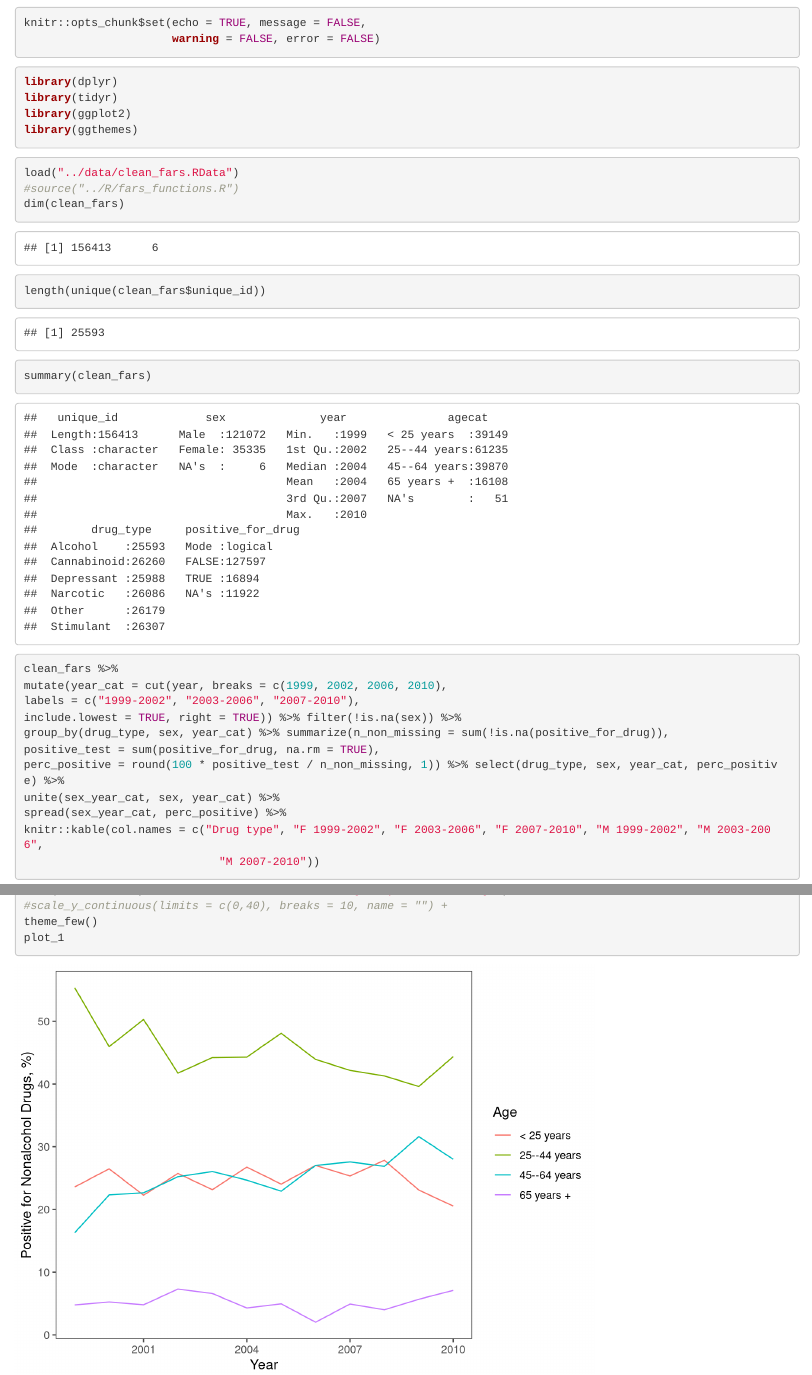
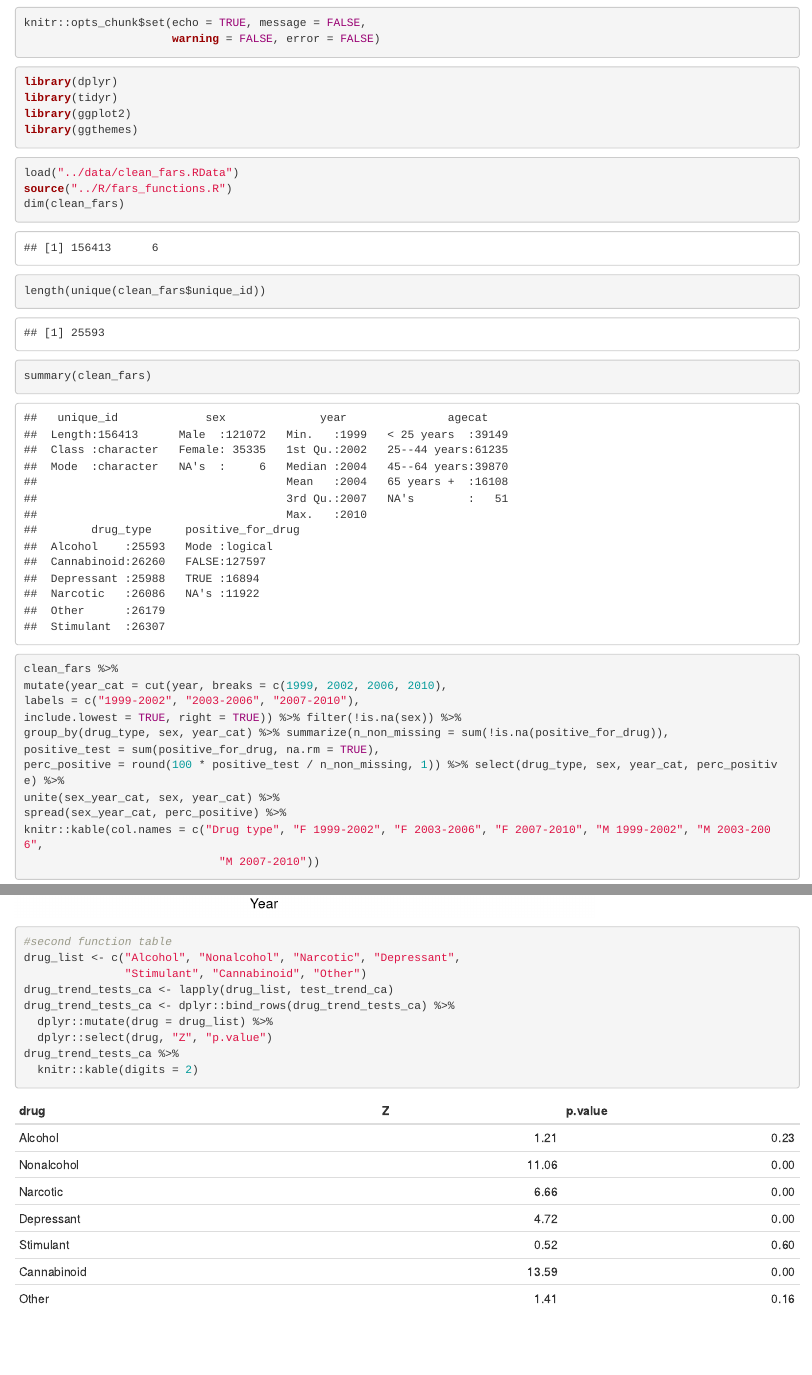
Before and after one commit to k8huebner/fars_analysis, an R Markdown document (writing/fars_analysis.Rmd): the page in a window 1100 px wide, from 120 px down, and a second part further down, joined at a grey line. Rendered offline with R 4.5, knitr and Pandoc, with nearby package versions.

````diff
--- a/R/fars_functions.R
+++ b/R/fars_functions.R
@@ -23,15 +23,18 @@
     nonalcohol <- df %>%
       mutate(alchyesno = drug_type != "Alcohol") %>%
       filter(alchyesno == "TRUE") %>%
-      select("unique_id", "sex", "year", "agecat", "positive_for_drug") %>%
+      group_by(unique_id, year) %>%
+      summarize(positive_for_drug = any(positive_for_drug, na.rm = TRUE)) %>%
+      ungroup() %>%
       mutate(drug_type = "Nonalcohol") %>%
       group_by(year) %>%
       summarize(positive = sum(positive_for_drug, na.rm = TRUE),
                 trials = sum(!is.na(positive_for_drug)))
     ca_alcohol <- prop.trend.test(x = nonalcohol$positive,
                                   n = nonalcohol$trials)
-    sqrt(ca_alcohol$statistic)
-
+    ca_alcohol <- data.frame(Z = sqrt(ca_alcohol$statistic), p.value = ca_alcohol$p.value)
+    row.names(ca_alcohol) <- NULL
+    as_tibble(ca_alcohol)
   }
   else {
     to_test <- df %>%
@@ -41,26 +44,16 @@
                 trials = sum(!is.na(positive_for_drug)))
     ca_alcohol <- prop.trend.test(x = to_test$positive,
                                   n = to_test$trials)
-    #sqrt(ca_alcohol$statistic)
-    ca_alcohol <- c(sqrt(ca_alcohol$statistic), ca_alcohol$p.value)
-    #titles <- c("Z", "p.value")
-    #final <- data.frame(titles, ca_alcohol)
+
+    ca_alcohol <- data.frame(Z = sqrt(ca_alcohol$statistic), p.value = ca_alcohol$p.value)
+    row.names(ca_alcohol) <- NULL
+    as_tibble(ca_alcohol)
   }
 }
 
 #test of second function
-X <- test_trend_ca(drug = "Stimulant")
+X <- test_trend_ca(drug = "Nonalcohol")
 
-
-##
-drug_list <- c("Alcohol", "Nonalcohol", "Narcotic", "Depressant",
-               "Stimulant", "Cannabinoid", "Other")
-drug_trend_tests_ca <- lapply(drug_list, test_trend_ca)
-drug_trend_tests_ca <- dplyr::bind_rows(drug_trend_tests_ca) %>%
-  dplyr::mutate(drug = drug_list) %>%
-  dplyr::select(drug, "X-squared", 2)
-drug_trend_tests_ca %>%
-  knitr::kable()
 
 #third function
 
@@ -70,7 +63,9 @@
     nonalcohol <- df %>%
       mutate(alchyesno = drug_type != "Alcohol") %>%
       filter(alchyesno == "TRUE") %>%
-      select("unique_id", "sex", "year", "agecat", "positive_for_drug") %>%
+      group_by(unique_id, year) %>%
+      summarize(positive_for_drug = any(positive_for_drug, na.rm = TRUE)) %>%
+      ungroup() %>%
       mutate(drug_type = "Nonalcohol")
     log_reg <- glm(positive_for_drug ~ year, data = nonalcohol,
                    family = binomial(link = "logit"))
--- a/writing/fars_analysis.Rmd
+++ b/writing/fars_analysis.Rmd
@@ -21,7 +21,7 @@
 
 ```{r}
 load("../data/clean_fars.RData")
-#source("../R/fars_functions.R")
+source("../R/fars_functions.R")
 dim(clean_fars)
 length(unique(clean_fars$unique_id))
 summary(clean_fars)
@@ -87,3 +87,16 @@
 
 
 ```
+
+
+```{r}
+#second function table
+drug_list <- c("Alcohol", "Nonalcohol", "Narcotic", "Depressant",
+               "Stimulant", "Cannabinoid", "Other")
+drug_trend_tests_ca <- lapply(drug_list, test_trend_ca)
+drug_trend_tests_ca <- dplyr::bind_rows(drug_trend_tests_ca) %>%
+  dplyr::mutate(drug = drug_list) %>%
+  dplyr::select(drug, "Z", "p.value")
+drug_trend_tests_ca %>%
+  knitr::kable(digits = 2)
+```
````
